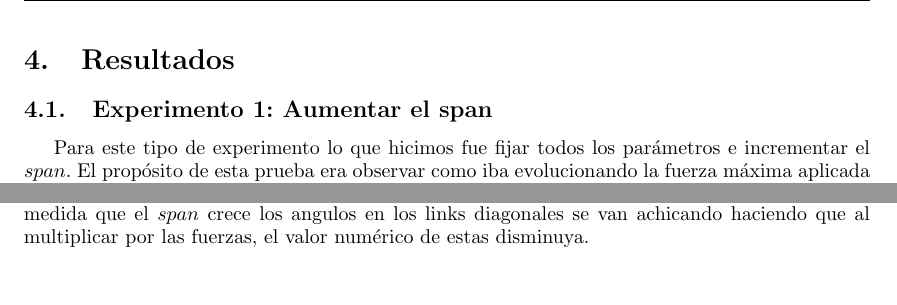
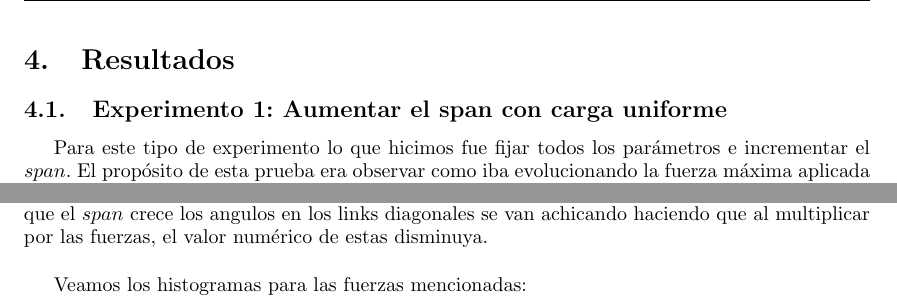
Before and after one commit to metnum/2013-2c-tp2, a LaTeX document (informe/informe.tex, which reads informe/archivos/resultados.tex): two parts of pages 7 and 8 of 12 before the commit and two parts of pages 7 and 8 of 14 after it, joined at a grey line, cut so that both start at the same text, the shorter picture padded with empty space. Compiled offline with pdfLaTeX.

Commit message:
Añadiendo histogramas

```diff
--- a/informe/archivos/resultados.tex
+++ b/informe/archivos/resultados.tex
@@ -5,7 +5,7 @@
 % maquina. Algo fundamental en su aprendizaje en la materia es la presentacion
 % de resultados de forma clara y concisa para el lector
 
-\subsection{Experimento 1: Aumentar el span}
+\subsection{Experimento 1: Aumentar el span con carga uniforme}
 
 Para este tipo de experimento lo que hicimos fue fijar todos los parámetros e incrementar el $span$. El propósito de esta prueba era observar como iba evolucionando la fuerza máxima aplicada en los links.\\
 
@@ -31,4 +31,6 @@ Esto indica que, para puentes con secciones más altas que anchas, la vigas supe
 
 Conforme la sección se hace más ancha, esa carga parece disminuir, hasta que la vigas que soportan más peso son las diagonales extremas, que cargan todo el peso del puente consigo.\\
 
-Y como se puede observar la fuerza máxima disminuye, contrariamente a lo que habíamos formulado en un principio. A la luz de los resultados creemos que esto puede deberse a que a medida que el $span$ crece los angulos en los links diagonales se van achicando haciendo que al multiplicar por las fuerzas, el valor numérico de estas disminuya.
+Y como se puede observar la fuerza máxima disminuye, contrariamente a lo que habíamos formulado en un principio. A la luz de los resultados creemos que esto puede deberse a que a medida que el $span$ crece los angulos en los links diagonales se van achicando haciendo que al multiplicar por las fuerzas, el valor numérico de estas disminuya.\\
+
+Veamos los histogramas para las fuerzas mencionadas:
```
Also changed, not shown: informe/archivos/resultados.tex (10 more changed lines).
